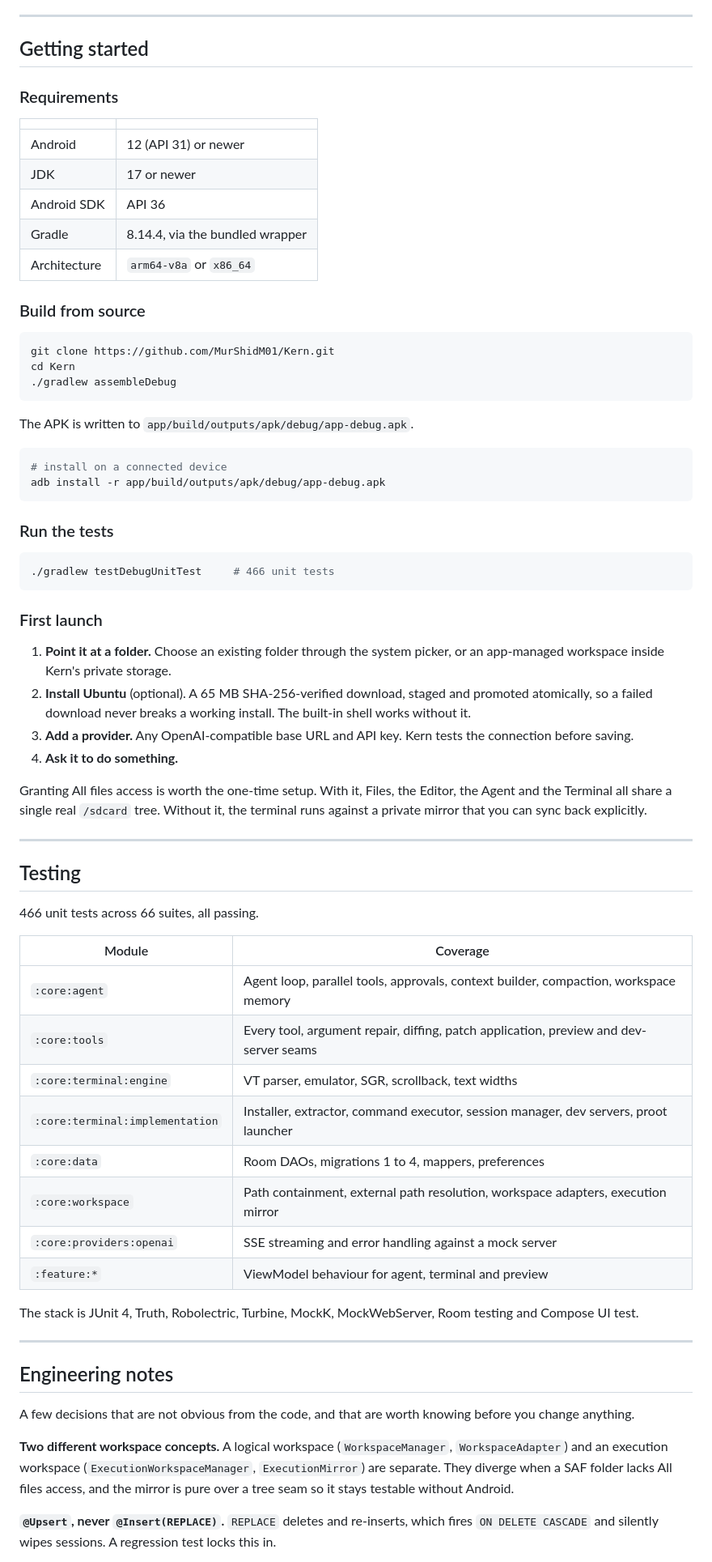
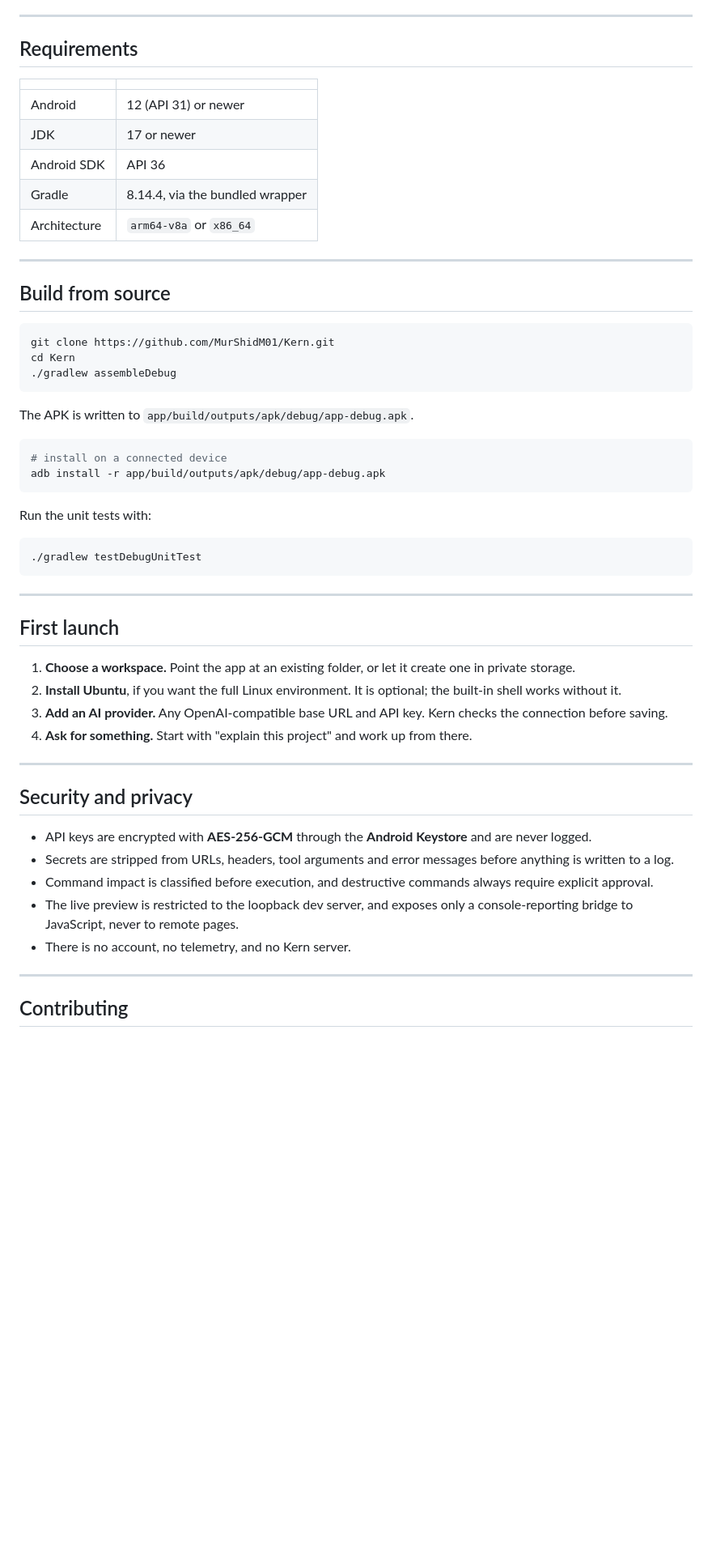
Before and after one commit to MurShidM01/Kern, a Markdown page: README.md, the part around one of its changes. Shown at 81% size. Rendered like a GitHub page; blank space fills up the shorter version.

````diff
--- a/README.md
+++ b/README.md
@@ -258,9 +241,7 @@ Sensitive values are redacted from tool arguments, URLs, headers and error messa
 
 ---
 
-## Getting started
-
-### Requirements
+## Requirements
 
 | | |
 | --- | --- |
@@ -270,7 +251,9 @@ Sensitive values are redacted from tool arguments, URLs, headers and error messa
 | Gradle | 8.14.4, via the bundled wrapper |
 | Architecture | `arm64-v8a` or `x86_64` |
 
-### Build from source
+---
+
+## Build from source
 
 ```bash
 git clone https://github.com/MurShidM01/Kern.git
@@ -285,47 +268,32 @@ The APK is written to `app/build/outputs/apk/debug/app-debug.apk`.
 adb install -r app/build/outputs/apk/debug/app-debug.apk
 ```
 
-### Run the tests
+Run the unit tests with:
 
 ```bash
-./gradlew testDebugUnitTest     # 466 unit tests
+./gradlew testDebugUnitTest
 ```
-
-### First launch
-
-1. **Point it at a folder.** Choose an existing folder through the system picker, or an app-managed workspace inside Kern's private storage.
-2. **Install Ubuntu** (optional). A 65 MB SHA-256-verified download, staged and promoted atomically, so a failed download never breaks a working install. The built-in shell works without it.
-3. **Add a provider.** Any OpenAI-compatible base URL and API key. Kern tests the connection before saving.
-4. **Ask it to do something.**
-
-Granting All files access is worth the one-time setup. With it, Files, the Editor, the Agent and the Terminal all share a single real `/sdcard` tree. Without it, the terminal runs against a private mirror that you can sync back explicitly.
 
 ---
 
-## Testing
+## First launch
 
-466 unit tests across 66 suites, all passing.
-
-| Module | Coverage |
-| --- | --- |
-| `:core:agent` | Agent loop, parallel tools, approvals, context builder, compaction, workspace memory |
-| `:core:tools` | Every tool, argument repair, diffing, patch application, preview and dev-server seams |
-| `:core:terminal:engine` | VT parser, emulator, SGR, scrollback, text widths |
-| `:core:terminal:implementation` | Installer, extractor, command executor, session manager, dev servers, proot launcher |
-| `:core:data` | Room DAOs, migrations 1 to 4, mappers, preferences |
-| `:core:workspace` | Path containment, external path resolution, workspace adapters, execution mirror |
-| `:core:providers:openai` | SSE streaming and error handling against a mock server |
-| `:feature:*` | ViewModel behaviour for agent, terminal and preview |
-
-The stack is JUnit 4, Truth, Robolectric, Turbine, MockK, MockWebServer, Room testing and Compose UI test.
+1. **Choose a workspace.** Point the app at an existing folder, or let it create one in private storage.
+2. **Install Ubuntu**, if you want the full Linux environment. It is optional; the built-in shell works without it.
+3. **Add an AI provider.** Any OpenAI-compatible base URL and API key. Kern checks the connection before saving.
+4. **Ask for something.** Start with "explain this project" and work up from there.
 
 ---
 
-## Engineering notes
+## Security and privacy
 
-A few decisions that are not obvious from the code, and that are worth knowing before you change anything.
+- API keys are encrypted with **AES-256-GCM** through the **Android Keystore** and are never logged.
+- Secrets are stripped from URLs, headers, tool arguments and error messages before anything is written to a log.
+- Command impact is classified before execution, and destructive commands always require explicit approval.
+- The live preview is restricted to the loopback dev server, and exposes only a console-reporting bridge to JavaScript, never to remote pages.
+- There is no account, no telemetry, and no Kern server.
 
-**Two different workspace concepts.** A logical workspace (`WorkspaceManager`, `WorkspaceAdapter`) and an execution workspace (`ExecutionWorkspaceManager`, `ExecutionMirror`) are separate. They diverge when a SAF folder lacks All files access, and the mirror is pure over a tree seam so it stays testable without Android.
+---
 
-**`@Upsert`, never `@Insert(REPLACE)`.** `REPLACE` deletes and re-inserts, which fires `ON DELETE CASCADE` and silently wipes sessions. A regression test locks this in.
+## Contributing
 
````
Also changed, not shown: other parts of README.md (+113 -142 lines).
